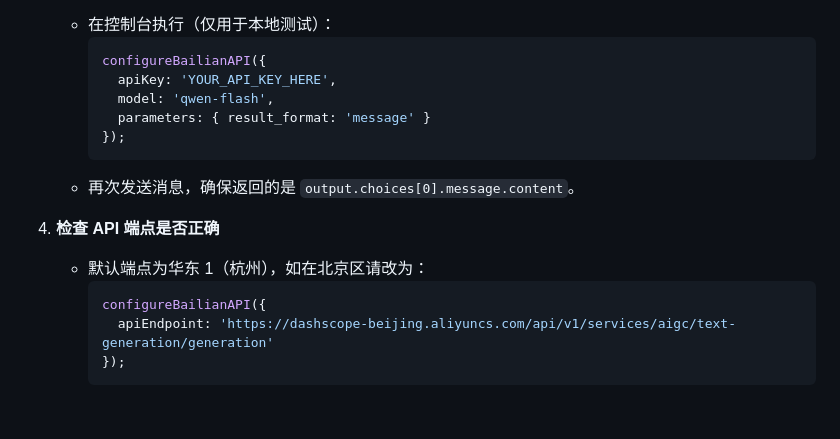
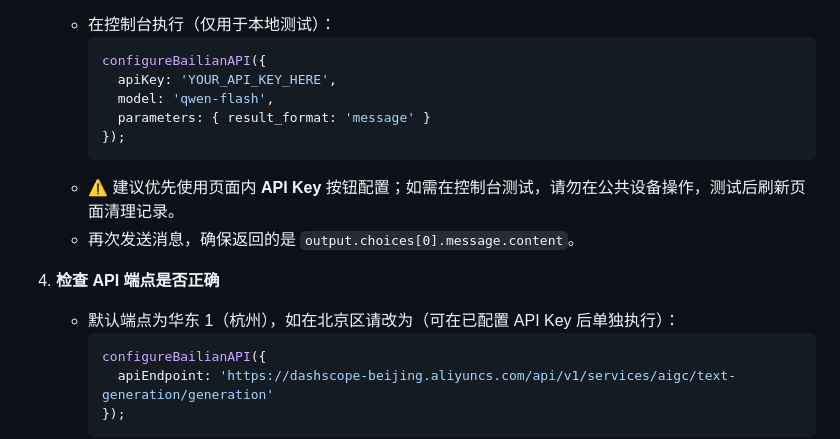
Before and after one commit to ziminran/ziminran.github.io, a Markdown page: README.md, the part around the change. Drawn GitHub-style; blank space fills up the shorter version.

Commit message:
Clarify API troubleshooting safety notes
Co-authored-by: ziminran <96374699+ziminran@users.noreply.github.com>

````diff
--- a/README.md
+++ b/README.md
@@ -334,10 +334,11 @@ configureBailianAPI({
        parameters: { result_format: 'message' }
      });
      ```
+   - ⚠️ 建议优先使用页面内 **API Key** 按钮配置；如需在控制台测试，请勿在公共设备操作，测试后刷新页面清理记录。
    - 再次发送消息，确保返回的是 `output.choices[0].message.content`。
 
 4. **检查 API 端点是否正确**
-   - 默认端点为华东 1（杭州），如在北京区请改为：
+   - 默认端点为华东 1（杭州），如在北京区请改为（可在已配置 API Key 后单独执行）：
      ```javascript
      configureBailianAPI({
        apiEndpoint: 'https://dashscope-beijing.aliyuncs.com/api/v1/services/aigc/text-generation/generation'
````
